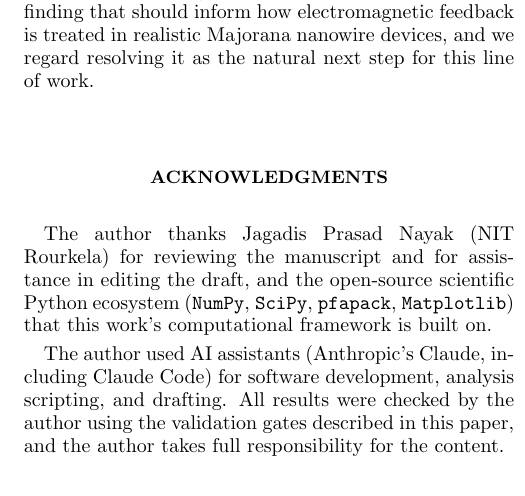
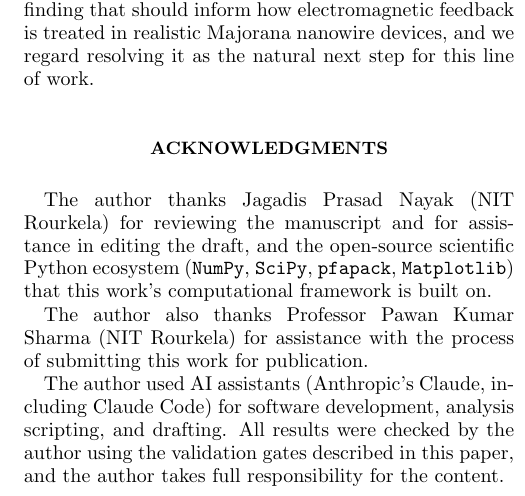
Before and after one commit to MidnightNotHere/majorana-nanowire-em-feedback, a LaTeX paper (paper/main.tex): part of one column of page 16 of 19, cut so that both start at the same text. Compiled offline with pdfLaTeX.

Commit message:
Thank Professor Pawan Kumar Sharma in the Acknowledgments
Adds one sentence thanking Professor Sharma (NIT Rourkela) for assistance
with the process of submitting the work for publication, placed with the
existing thanks and ahead of the AI-assistance paragraph. No other text
or number changed.

Co-Authored-By: Claude Sonnet 5.5 <noreply@anthropic.com>

```diff
--- a/paper/main.tex
+++ b/paper/main.tex
@@ -1398,6 +1398,9 @@ scientific Python ecosystem (\texttt{NumPy}, \texttt{SciPy},
 \texttt{pfapack}, \texttt{Matplotlib}) that this work's computational
 framework is built on.
 
+The author also thanks Professor Pawan Kumar Sharma (NIT Rourkela) for
+assistance with the process of submitting this work for publication.
+
 The author used AI assistants (Anthropic's Claude, including Claude
 Code) for software development, analysis scripting, and drafting. All
 results were checked by the author using the validation gates described
```
Also changed, not shown: paper/main.pdf.
